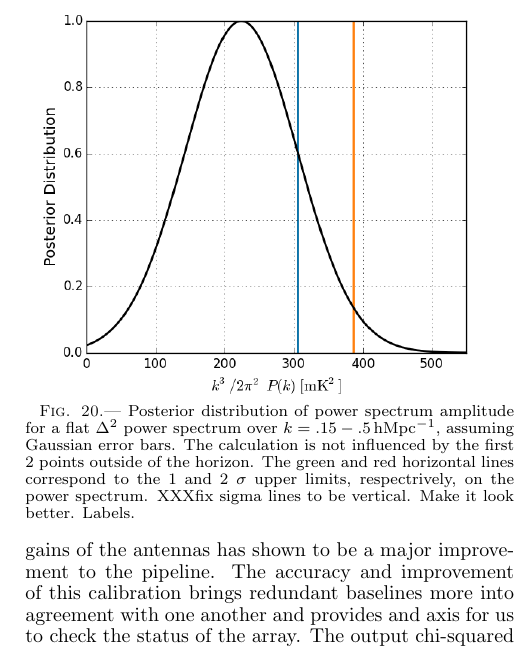
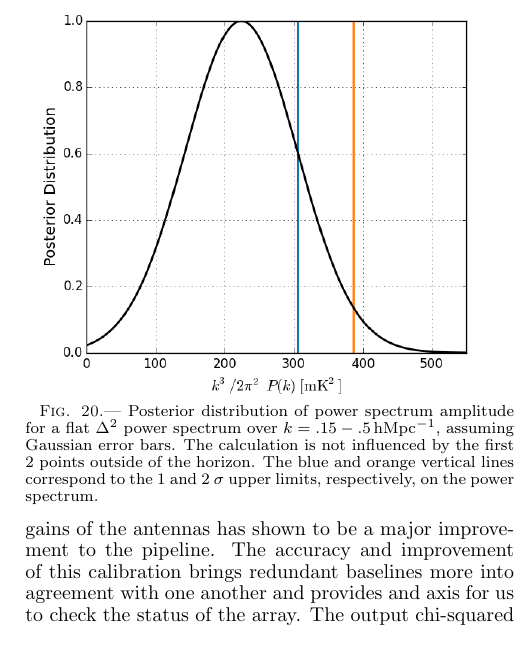
Before and after one commit to zakiali/psa64_pspec, a LaTeX document (psa64_pspec_ver2.tex): part of one column of page 19 of 22, cut so that both start at the same text. Compiled offline with pdfLaTeX.

Commit message:
fix caps to reflect new figs.

```diff
--- a/psa64_pspec_ver2.tex
+++ b/psa64_pspec_ver2.tex
@@ -2425,10 +2425,9 @@ filter (1.9), signal loss (1.15), and median statistic (1.4)}
 \includegraphics[width=\columnwidth]{plots/flat_k3pk_posterior.png}
 \caption{Posterior distribution of power spectrum amplitude for a flat $\Delta^{2}$
 power spectrum over $k=.15 - .5 \rm \,hMpc^{-1}$,
-assuming Gaussian error bars. The calculation is not influenced by the first 2 points outside of the horizon. The green and red
-horizontal lines correspond to the 1 and 2 $\sigma$ upper limits, respectrively,
-on the power spectrum. XXXfix sigma lines to be vertical. Make it look better.
-Labels.
+assuming Gaussian error bars. The calculation is not influenced by the first 2 points outside of the horizon. The blue and orange
+vertical lines correspond to the 1 and 2 $\sigma$ upper limits, respectively,
+on the power spectrum.
 }
 \label{fig:final_posterior}
 \end{figure}
```
Also changed, not shown: psa64_pspec_ver2.tex (1 more changed lines).
